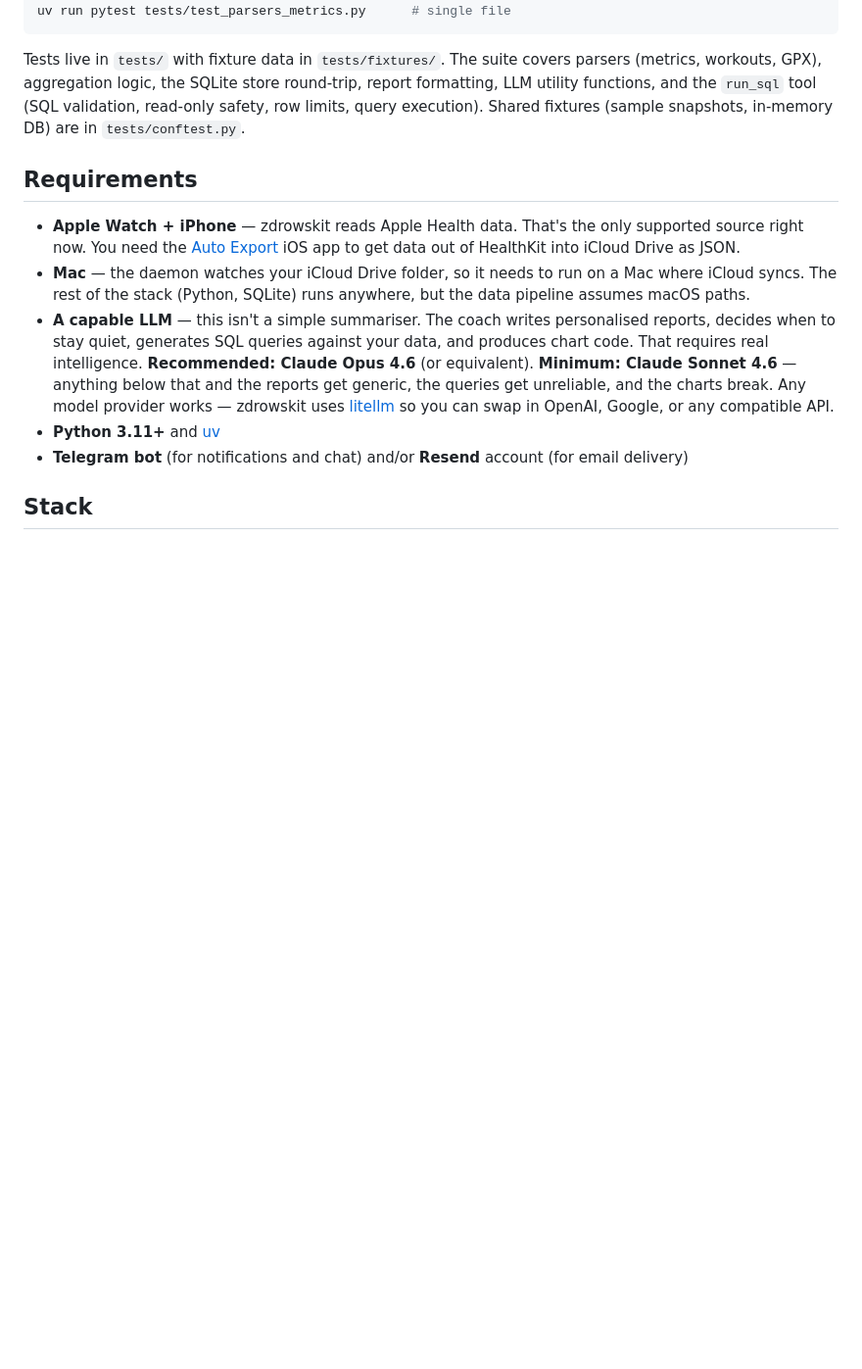
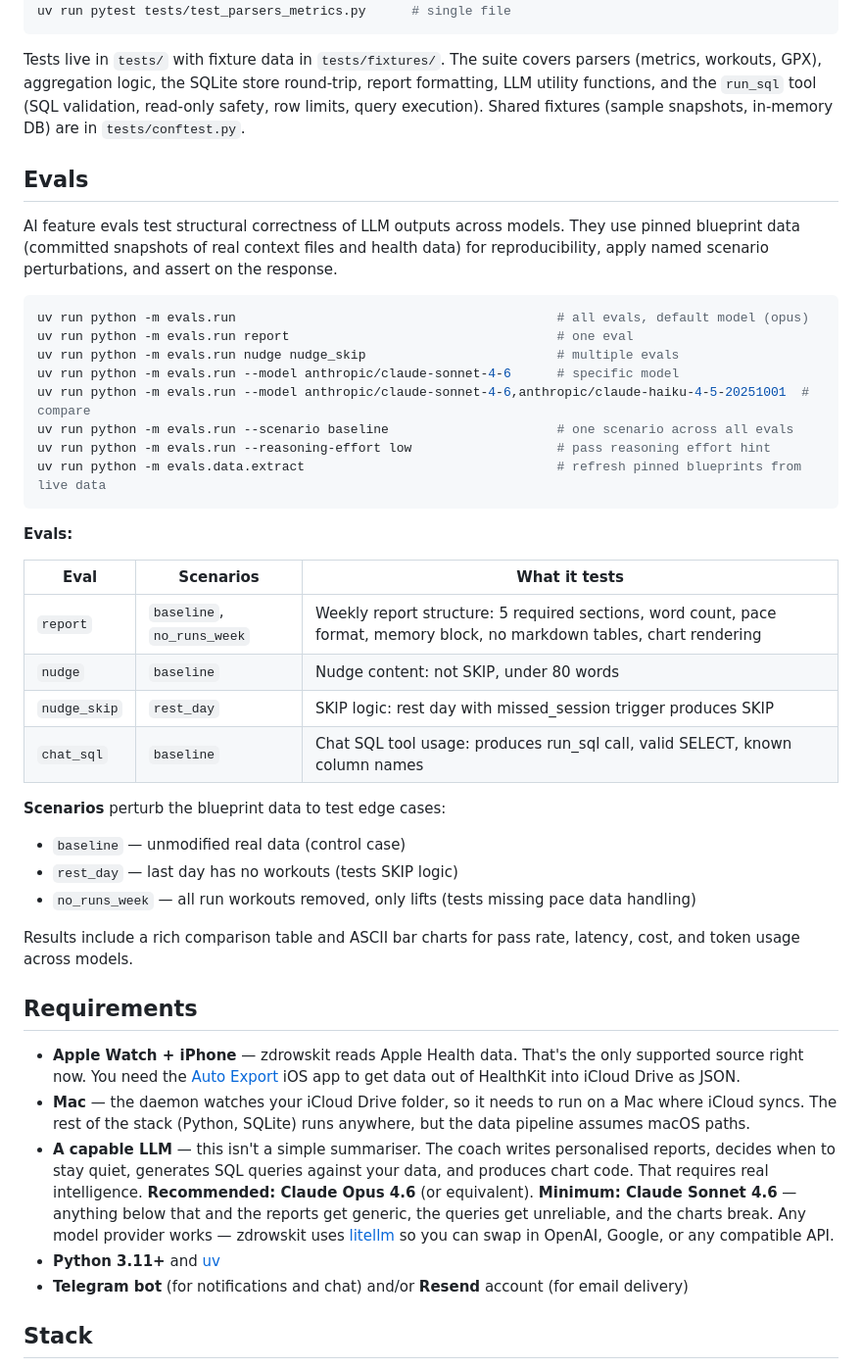
Before and after one commit to Alchemication/zdrowskit, a Markdown page: README.md, the part around the change. Shown at 98% size. Rendered like a GitHub page; blank space fills up the shorter version.

Commit message:
document eval harness in README and CLAUDE.md
Co-Authored-By: Claude Opus 4.6 <noreply@anthropic.com>

````diff
--- a/README.md
+++ b/README.md
@@ -294,6 +294,37 @@ uv run pytest tests/test_parsers_metrics.py      # single file
 
 Tests live in `tests/` with fixture data in `tests/fixtures/`. The suite covers parsers (metrics, workouts, GPX), aggregation logic, the SQLite store round-trip, report formatting, LLM utility functions, and the `run_sql` tool (SQL validation, read-only safety, row limits, query execution). Shared fixtures (sample snapshots, in-memory DB) are in `tests/conftest.py`.
 
+## Evals
+
+AI feature evals test structural correctness of LLM outputs across models. They use pinned blueprint data (committed snapshots of real context files and health data) for reproducibility, apply named scenario perturbations, and assert on the response.
+
+```bash
+uv run python -m evals.run                                          # all evals, default model (opus)
+uv run python -m evals.run report                                   # one eval
+uv run python -m evals.run nudge nudge_skip                         # multiple evals
+uv run python -m evals.run --model anthropic/claude-sonnet-4-6      # specific model
+uv run python -m evals.run --model anthropic/claude-sonnet-4-6,anthropic/claude-haiku-4-5-20251001  # compare
+uv run python -m evals.run --scenario baseline                      # one scenario across all evals
+uv run python -m evals.run --reasoning-effort low                   # pass reasoning effort hint
+uv run python -m evals.data.extract                                 # refresh pinned blueprints from live data
+```
+
+**Evals:**
+
+| Eval | Scenarios | What it tests |
+|------|-----------|---------------|
+| `report` | `baseline`, `no_runs_week` | Weekly report structure: 5 required sections, word count, pace format, memory block, no markdown tables, chart rendering |
+| `nudge` | `baseline` | Nudge content: not SKIP, under 80 words |
+| `nudge_skip` | `rest_day` | SKIP logic: rest day with missed_session trigger produces SKIP |
+| `chat_sql` | `baseline` | Chat SQL tool usage: produces run_sql call, valid SELECT, known column names |
+
+**Scenarios** perturb the blueprint data to test edge cases:
+- `baseline` — unmodified real data (control case)
+- `rest_day` — last day has no workouts (tests SKIP logic)
+- `no_runs_week` — all run workouts removed, only lifts (tests missing pace data handling)
+
+Results include a rich comparison table and ASCII bar charts for pass rate, latency, cost, and token usage across models.
+
 ## Requirements
 
 - **Apple Watch + iPhone** — zdrowskit reads Apple Health data. That's the only supported source right now. You need the [Auto Export](https://apps.apple.com/app/myhealth-export-to-icloud/id6737380982) iOS app to get data out of HealthKit into iCloud Drive as JSON.
````
Also changed, not shown: CLAUDE.md (+17 -0 lines).
